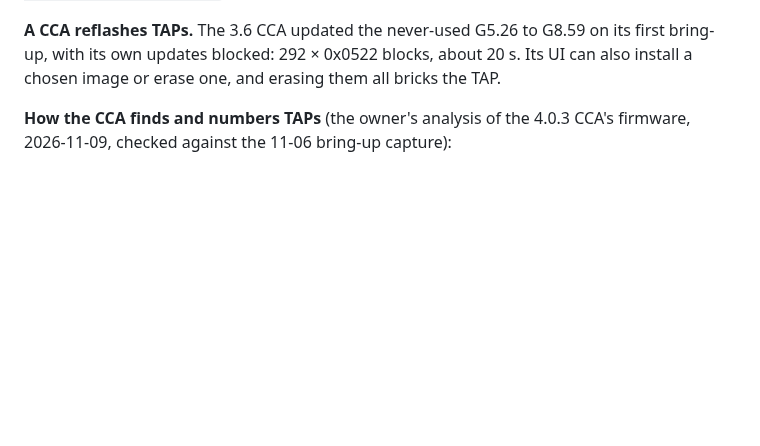
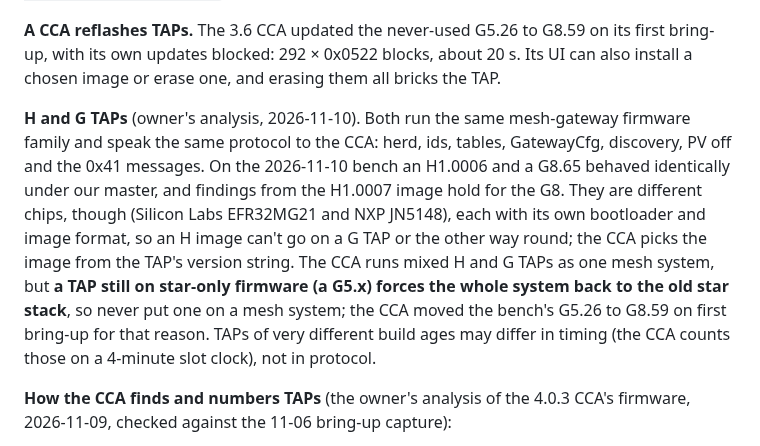
Before and after one commit to RAR/esphome-tigomonitor, a Markdown page: docs/cca-tap-management.md, the part around the change. Drawn GitHub-style; blank space fills up the shorter version.

Commit message:
docs: H and G TAPs speak one protocol on different chips, and a star-only TAP must stay off a mesh system
The owner's analysis (2026-11-10): both TAP lines are the same mesh-
gateway firmware family and protocol, so findings from the H1.0007
image hold for the G8, as today's bench showed with an H1.0006 and a
G8.65 under our master. Their firmware images are not interchangeable
(EFR32MG21 and JN5148, each with its own bootloader), and a star-only
G5.x TAP forces a CCA system back to the star stack.

```diff
--- a/docs/cca-tap-management.md
+++ b/docs/cca-tap-management.md
@@ -99,6 +99,8 @@ Our master does steps 1–6 for one TAP. Its STORE runs only on that drop-back p
 With more than one TAP, the CCA herds them all at once, and our master's `Herd` (`tigo_master.h`) copies it frame for frame, used only with `master_adopt_taps` on. The 11-06 recording of the bench CCA adopting a second TAP (`cca-two-taps-20261106-2035.bin`) shows: five SET_485_ID broadcasts ~0.75 s apart; one GET_MAC at 1235 that both TAPs answer, 70 ms apart; SET_ID_BY_MAC for each at 1235, the known TAP to its old id and the new one to the next free; the five-GET_MAC scan; GET_MAC_NOW at each new id; the hop, each TAP to the next id past every placed one (1202 → 1203, 1201 → 1204); RESET, ~5 s of quiet, GET_MAC_NOW at each home id. The new TAP had no stored id and wasn't back, so the CCA ran the whole herd again and sent that TAP a key-only STORE straight after its read. Then polling alternated strictly between the two, each getting its own window reads, `0B00`, `22`, walks and `0x41`s. Our master does all of that but the `0x41`s: with more than one TAP it sends none, since a copied one names the TAP a CCA chose and could steer an optimizer onto the wrong TAP; one that gets none keeps its TAP (owner's analysis, 2026-11-10). The design is `docs/superpowers/specs/2026-11-10-multi-tap-design.md`.
 
 **A CCA reflashes TAPs.** The 3.6 CCA updated the never-used G5.26 to G8.59 on its first bring-up, with its own updates blocked: 292 × 0x0522 blocks, about 20 s. Its UI can also install a chosen image or erase one, and erasing them all bricks the TAP.
+
+**H and G TAPs** (owner's analysis, 2026-11-10). Both run the same mesh-gateway firmware family and speak the same protocol to the CCA: herd, ids, tables, GatewayCfg, discovery, PV off and the 0x41 messages. On the 2026-11-10 bench an H1.0006 and a G8.65 behaved identically under our master, and findings from the H1.0007 image hold for the G8. They are different chips, though (Silicon Labs EFR32MG21 and NXP JN5148), each with its own bootloader and image format, so an H image can't go on a G TAP or the other way round; the CCA picks the image from the TAP's version string. The CCA runs mixed H and G TAPs as one mesh system, but **a TAP still on star-only firmware (a G5.x) forces the whole system back to the old star stack**, so never put one on a mesh system; the CCA moved the bench's G5.26 to G8.59 on first bring-up for that reason. TAPs of very different build ages may differ in timing (the CCA counts those on a 4-minute slot clock), not in protocol.
 
 **How the CCA finds and numbers TAPs** (the owner's analysis of the 4.0.3 CCA's firmware, 2026-11-09, checked against the 11-06 bring-up capture):
 - **It never looks for a TAP at its old address or scans a range.** The SET_485_ID broadcast pulls every TAP on the bus to 1235, whatever address it had, duplicates included, and GET_MAC then separates them by MAC. A used TAP from another system is found the same way as a new one.
```
